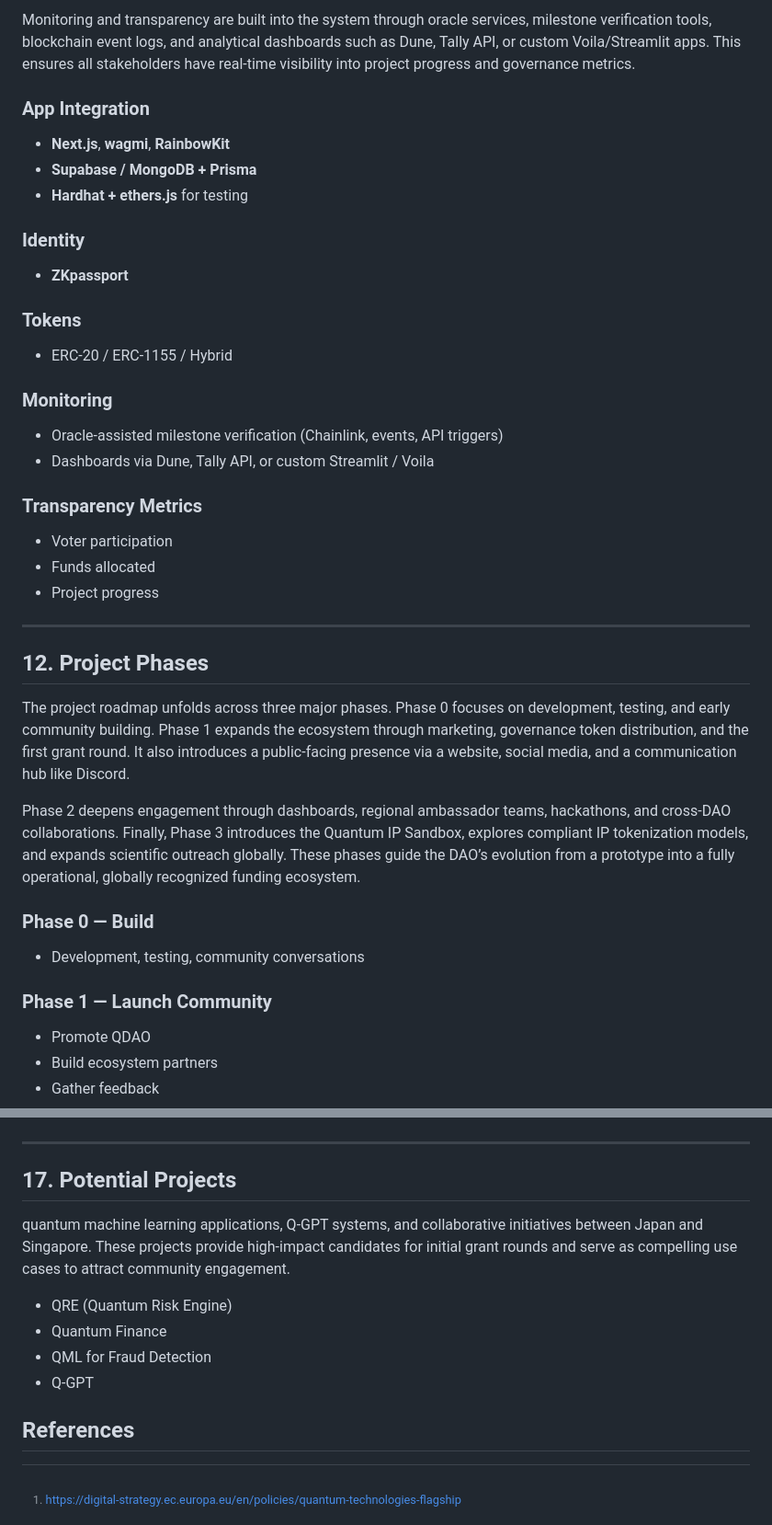
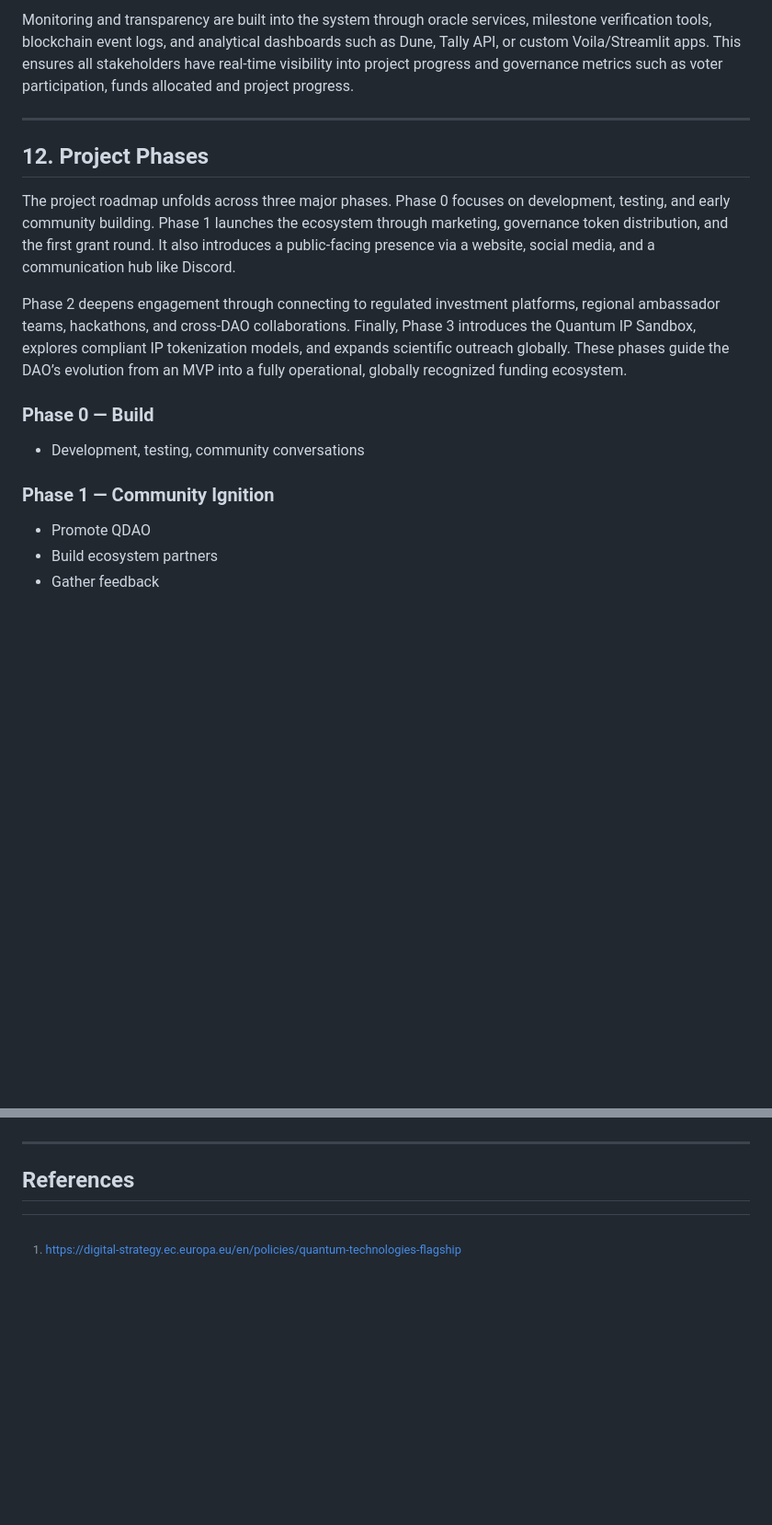
Before and after one commit to QCDAO/qcdao-docs, a Markdown page: overview.md, 2 parts joined by grey strips. Shown at 92% size. Drawn GitHub-style; blank space fills up the shorter version.

```diff
--- a/overview.md
+++ b/overview.md
@@ -182,44 +182,19 @@ The technical stack integrates modern Web3 infrastructure with scalable off-chai
 
-Monitoring and transparency are built into the system through oracle services, milestone verification tools, blockchain event logs, and analytical dashboards such as Dune, Tally API, or custom Voila/Streamlit apps. This ensures all stakeholders have real-time visibility into project progress and governance metrics.
-
-### **App Integration**
-
-* **Next.js**, **wagmi**, **RainbowKit**
-* **Supabase / MongoDB + Prisma**
-* **Hardhat + ethers.js** for testing
-
-### **Identity**
-
-* **ZKpassport**
-
-### **Tokens**
-
-* ERC-20 / ERC-1155 / Hybrid
-
-### **Monitoring**
-
-* Oracle-assisted milestone verification (Chainlink, events, API triggers)
-* Dashboards via Dune, Tally API, or custom Streamlit / Voila
-
-### **Transparency Metrics**
-
-* Voter participation
-* Funds allocated
-* Project progress
+Monitoring and transparency are built into the system through oracle services, milestone verification tools, blockchain event logs, and analytical dashboards such as Dune, Tally API, or custom Voila/Streamlit apps. This ensures all stakeholders have real-time visibility into project progress and governance metrics such as voter participation, funds allocated and project progress.
 
 ---
 
 ## **12. Project Phases**
 
-The project roadmap unfolds across three major phases. Phase 0 focuses on development, testing, and early community building. Phase 1 expands the ecosystem through marketing, governance token distribution, and the first grant round. It also introduces a public-facing presence via a website, social media, and a communication hub like Discord.
+The project roadmap unfolds across three major phases. Phase 0 focuses on development, testing, and early community building. Phase 1 launches the ecosystem through marketing, governance token distribution, and the first grant round. It also introduces a public-facing presence via a website, social media, and a communication hub like Discord.
 
-Phase 2 deepens engagement through dashboards, regional ambassador teams, hackathons, and cross-DAO collaborations. Finally, Phase 3 introduces the Quantum IP Sandbox, explores compliant IP tokenization models, and expands scientific outreach globally. These phases guide the DAO’s evolution from a prototype into a fully operational, globally recognized funding ecosystem.
+Phase 2 deepens engagement through connecting to regulated investment platforms, regional ambassador teams, hackathons, and cross-DAO collaborations. Finally, Phase 3 introduces the Quantum IP Sandbox, explores compliant IP tokenization models, and expands scientific outreach globally. These phases guide the DAO’s evolution from an MVP into a fully operational, globally recognized funding ecosystem.
 
 ### **Phase 0 — Build**
 
 * Development, testing, community conversations
 
-### **Phase 1 — Launch Community**
+### **Phase 1 — Community Ignition**
 
 * Promote QDAO
 * Build ecosystem partners
@@ -298,13 +243,4 @@ Immediate next steps include finalizing the website design, coding smart contrac
 ---
-
-## **17. Potential Projects**
-
-quantum machine learning applications, Q-GPT systems, and collaborative initiatives between Japan and Singapore. These projects provide high-impact candidates for initial grant rounds and serve as compelling use cases to attract community engagement.
-
-* QRE (Quantum Risk Engine)
-* Quantum Finance
-* QML for Fraud Detection
-* Q-GPT
 
 ## **References**
 
```
Also changed, not shown: other parts of overview.md (+29 -59 lines).
